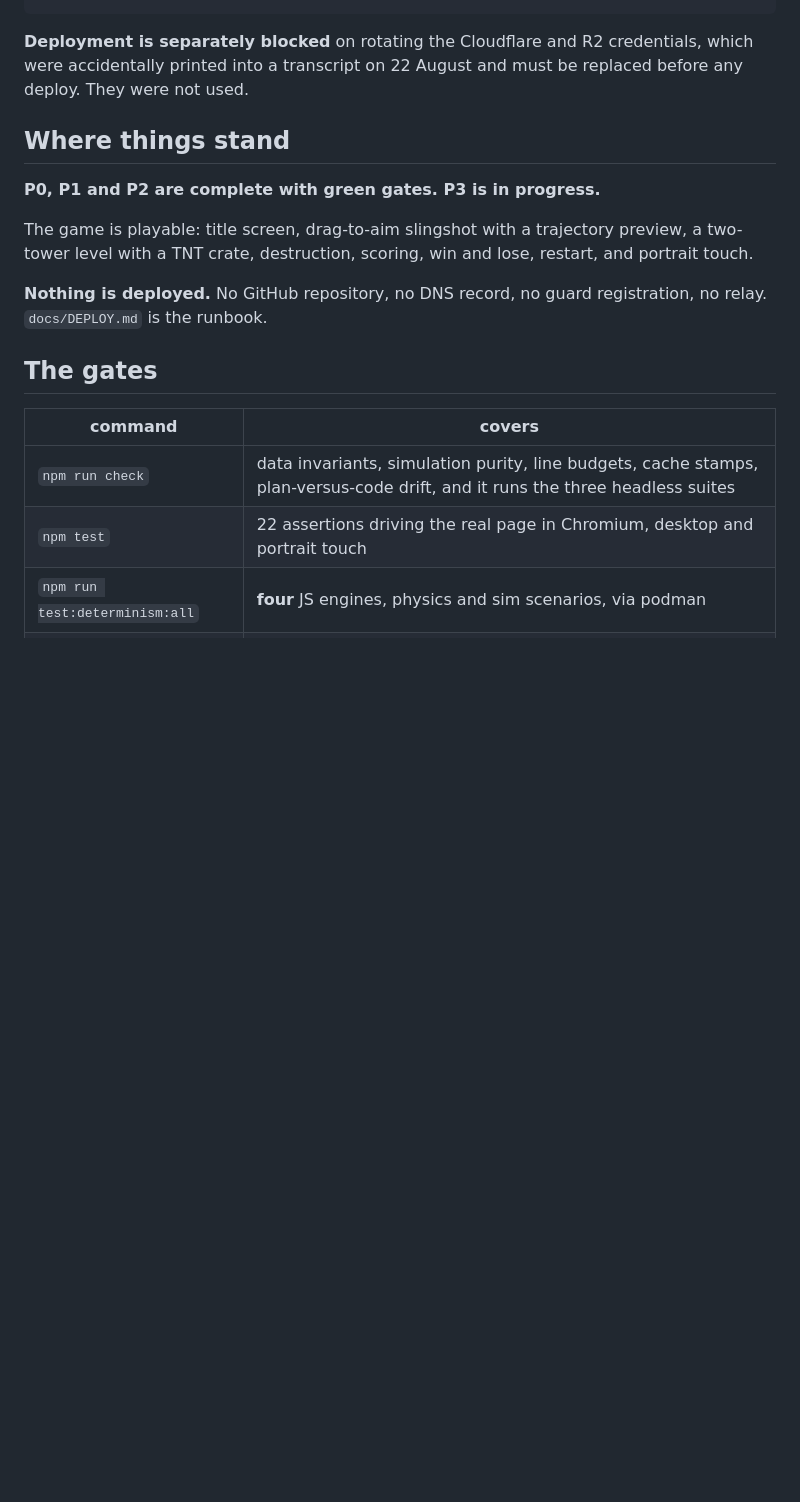
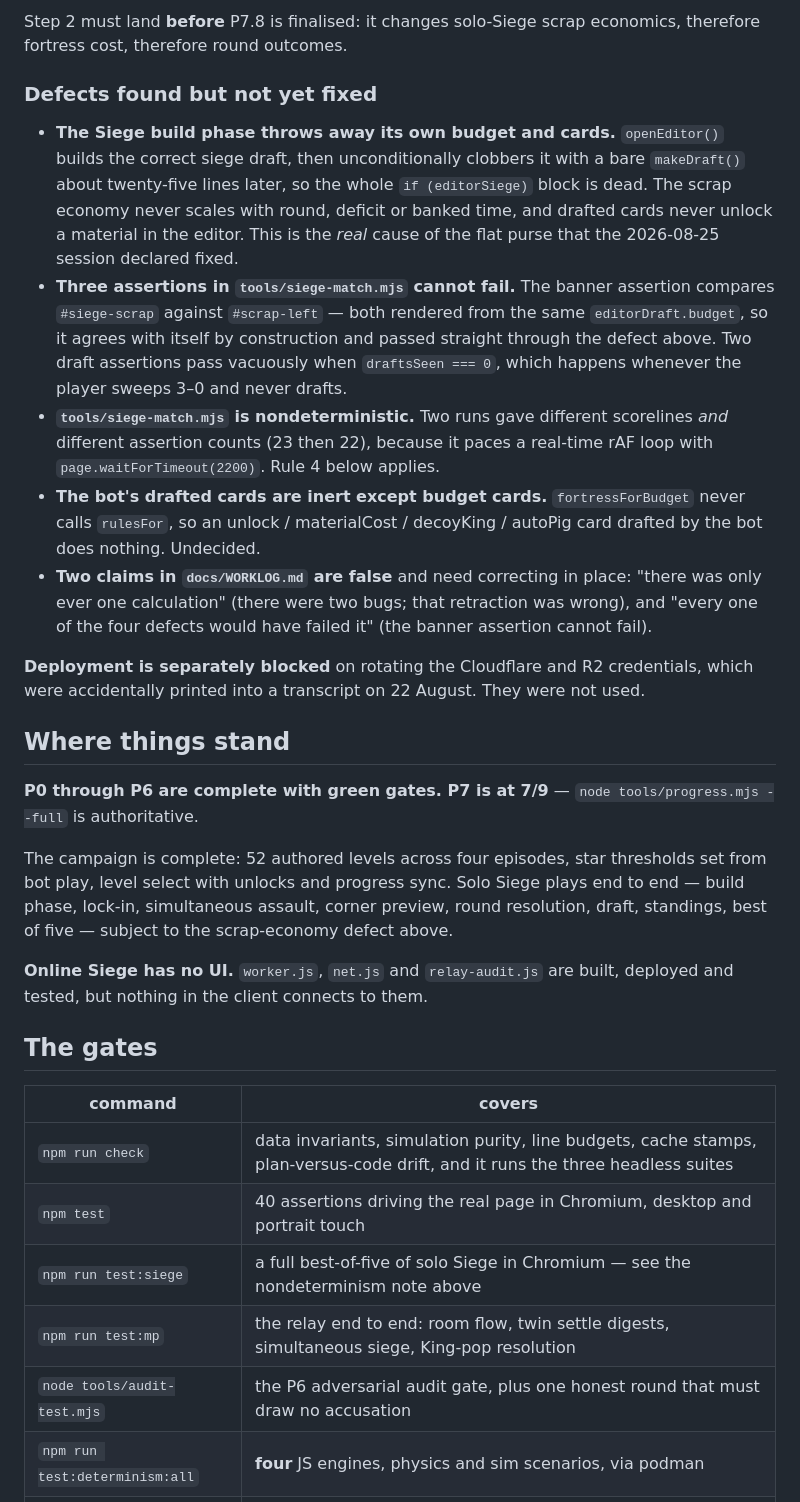
Before and after one commit to AndreNijman/slingwreck, a Markdown page: RESUME.md, the part around one of its changes. Drawn GitHub-style; blank space fills up the shorter version.

```diff
--- a/RESUME.md
+++ b/RESUME.md
@@ -36,24 +77,54 @@ codex exec -m gpt-5.6-sol --skip-git-repo-check "$(cat tools/prompts/P5.5-episod
+Step 2 must land **before** P7.8 is finalised: it changes solo-Siege scrap economics,
+therefore fortress cost, therefore round outcomes.
+
+### Defects found but not yet fixed
+
+- **The Siege build phase throws away its own budget and cards.** `openEditor()` builds the
+  correct siege draft, then unconditionally clobbers it with a bare `makeDraft()` about
+  twenty-five lines later, so the whole `if (editorSiege)` block is dead. The scrap economy
+  never scales with round, deficit or banked time, and drafted cards never unlock a material
+  in the editor. This is the *real* cause of the flat purse that the 2026-08-25 session
+  declared fixed.
+- **Three assertions in `tools/siege-match.mjs` cannot fail.** The banner assertion compares
+  `#siege-scrap` against `#scrap-left` — both rendered from the same `editorDraft.budget`,
+  so it agrees with itself by construction and passed straight through the defect above.
+  Two draft assertions pass vacuously when `draftsSeen === 0`, which happens whenever the
+  player sweeps 3–0 and never drafts.
+- **`tools/siege-match.mjs` is nondeterministic.** Two runs gave different scorelines *and*
+  different assertion counts (23 then 22), because it paces a real-time rAF loop with
+  `page.waitForTimeout(2200)`. Rule 4 below applies.
+- **The bot's drafted cards are inert except budget cards.** `fortressForBudget` never calls
+  `rulesFor`, so an unlock / materialCost / decoyKing / autoPig card drafted by the bot does
+  nothing. Undecided.
+- **Two claims in `docs/WORKLOG.md` are false** and need correcting in place: "there was
+  only ever one calculation" (there were two bugs; that retraction was wrong), and "every
+  one of the four defects would have failed it" (the banner assertion cannot fail).
+
 **Deployment is separately blocked** on rotating the Cloudflare and R2 credentials, which
-were accidentally printed into a transcript on 22 August and must be replaced before any
-deploy. They were not used.
+were accidentally printed into a transcript on 22 August. They were not used.
 
 ## Where things stand
 
-**P0, P1 and P2 are complete with green gates. P3 is in progress.**
+**P0 through P6 are complete with green gates. P7 is at 7/9** — `node tools/progress.mjs
+--full` is authoritative.
 
-The game is playable: title screen, drag-to-aim slingshot with a trajectory preview, a
-two-tower level with a TNT crate, destruction, scoring, win and lose, restart, and
-portrait touch.
+The campaign is complete: 52 authored levels across four episodes, star thresholds set from
+bot play, level select with unlocks and progress sync. Solo Siege plays end to end — build
+phase, lock-in, simultaneous assault, corner preview, round resolution, draft, standings,
+best of five — subject to the scrap-economy defect above.
 
-**Nothing is deployed.** No GitHub repository, no DNS record, no guard registration, no
-relay. `docs/DEPLOY.md` is the runbook.
+**Online Siege has no UI.** `worker.js`, `net.js` and `relay-audit.js` are built, deployed
+and tested, but nothing in the client connects to them.
 
 ## The gates
 
 | command | covers |
 | --- | --- |
 | `npm run check` | data invariants, simulation purity, line budgets, cache stamps, plan-versus-code drift, and it runs the three headless suites |
-| `npm test` | 22 assertions driving the real page in Chromium, desktop and portrait touch |
+| `npm test` | 40 assertions driving the real page in Chromium, desktop and portrait touch |
+| `npm run test:siege` | a full best-of-five of solo Siege in Chromium — see the nondeterminism note above |
+| `npm run test:mp` | the relay end to end: room flow, twin settle digests, simultaneous siege, King-pop resolution |
+| `node tools/audit-test.mjs` | the P6 adversarial audit gate, plus one honest round that must draw no accusation |
 | `npm run test:determinism:all` | **four** JS engines, physics and sim scenarios, via podman |
 | `npm run test:determinism` | three engines; exits non-zero on the missing fourth rather than passing a partial run |
 
```
Also changed, not shown: other parts of RESUME.md (+49 -8 lines), tools/prompts/P7.8-siege-balance.md (added, +177 -0 lines).
